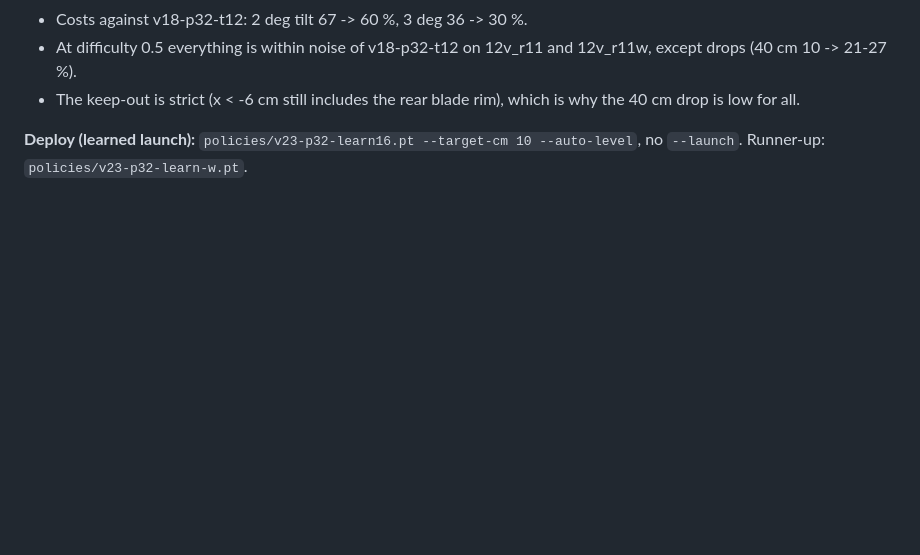
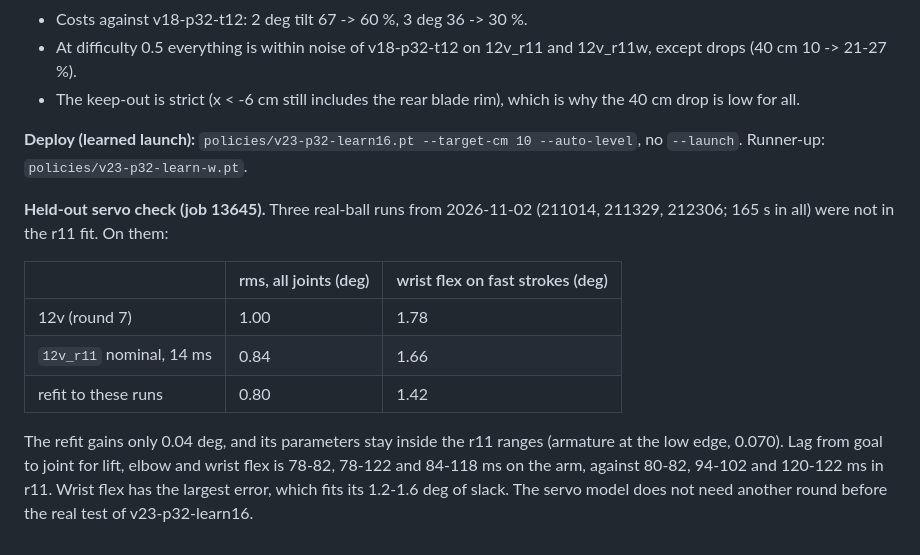
Before and after one commit to psamin/roboticsexp, a Markdown page: so101-bounce/research/user_asks_coverage.md, the part around the change. Rendered like a GitHub page; blank space fills up the shorter version.

Commit message:
so101-bounce: held-out check of servo model 12v_r11 on three Nov 2 real runs: 0.84 deg rms vs 0.80 for a refit, so no new servo round is needed

```diff
--- a/so101-bounce/research/user_asks_coverage.md
+++ b/so101-bounce/research/user_asks_coverage.md
@@ -257,3 +257,17 @@ points). Survival at difficulty 0, with time to the steady bounce:
 
 **Deploy (learned launch):** `policies/v23-p32-learn16.pt --target-cm 10 --auto-level`, no `--launch`. Runner-up:
 `policies/v23-p32-learn-w.pt`.
+
+**Held-out servo check (job 13645).** Three real-ball runs from 2026-11-02 (211014, 211329, 212306; 165 s in all) were not
+in the r11 fit. On them:
+
+| | rms, all joints (deg) | wrist flex on fast strokes (deg) |
+|---|---|---|
+| 12v (round 7) | 1.00 | 1.78 |
+| `12v_r11` nominal, 14 ms | 0.84 | 1.66 |
+| refit to these runs | 0.80 | 1.42 |
+
+The refit gains only 0.04 deg, and its parameters stay inside the r11 ranges (armature at the low edge, 0.070). Lag from
+goal to joint for lift, elbow and wrist flex is 78-82, 78-122 and 84-118 ms on the arm, against 80-82, 94-102 and 120-122
+ms in r11. Wrist flex has the largest error, which fits its 1.2-1.6 deg of slack. The servo model does not need another
+round before the real test of v23-p32-learn16.
```
